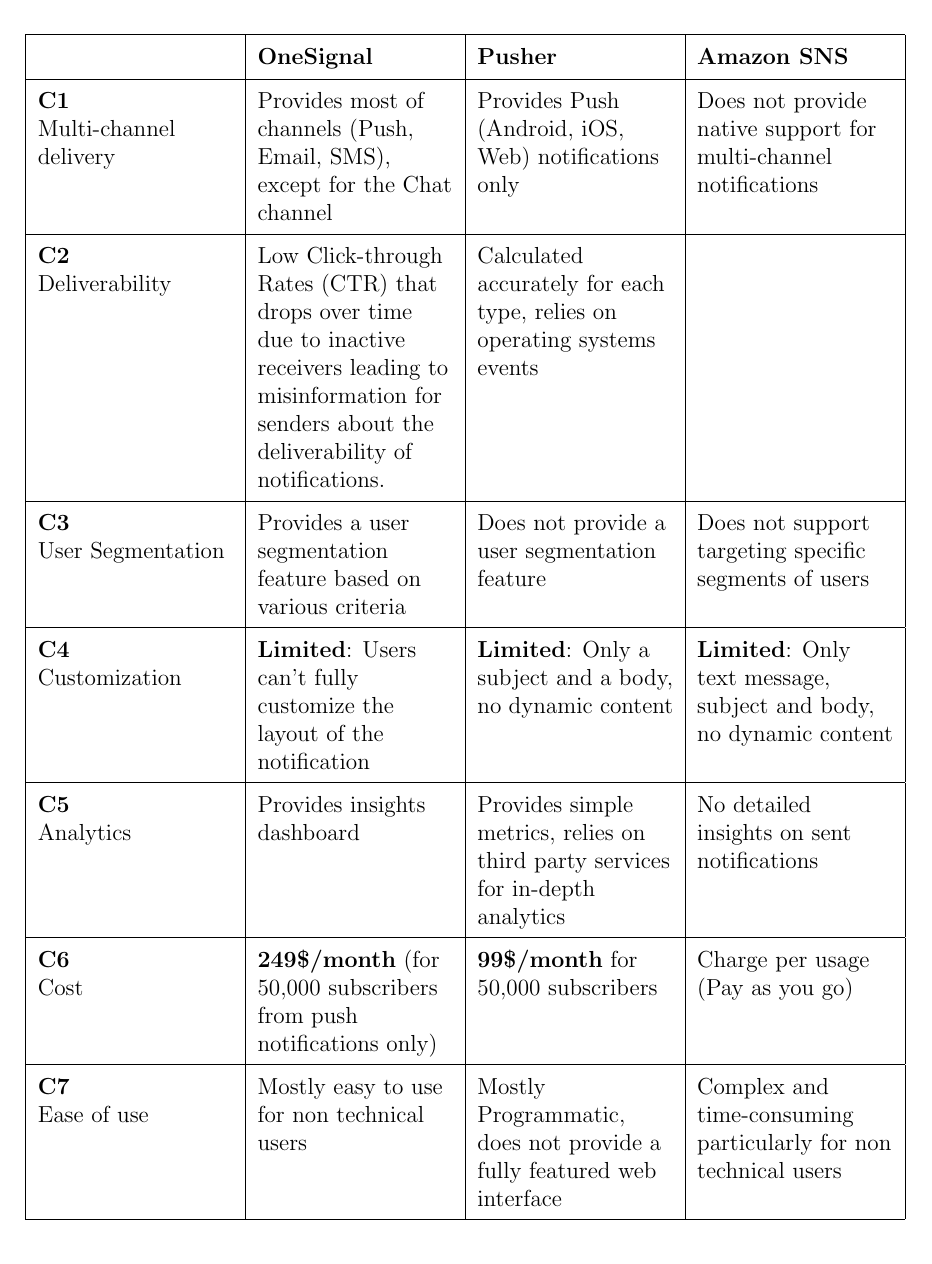
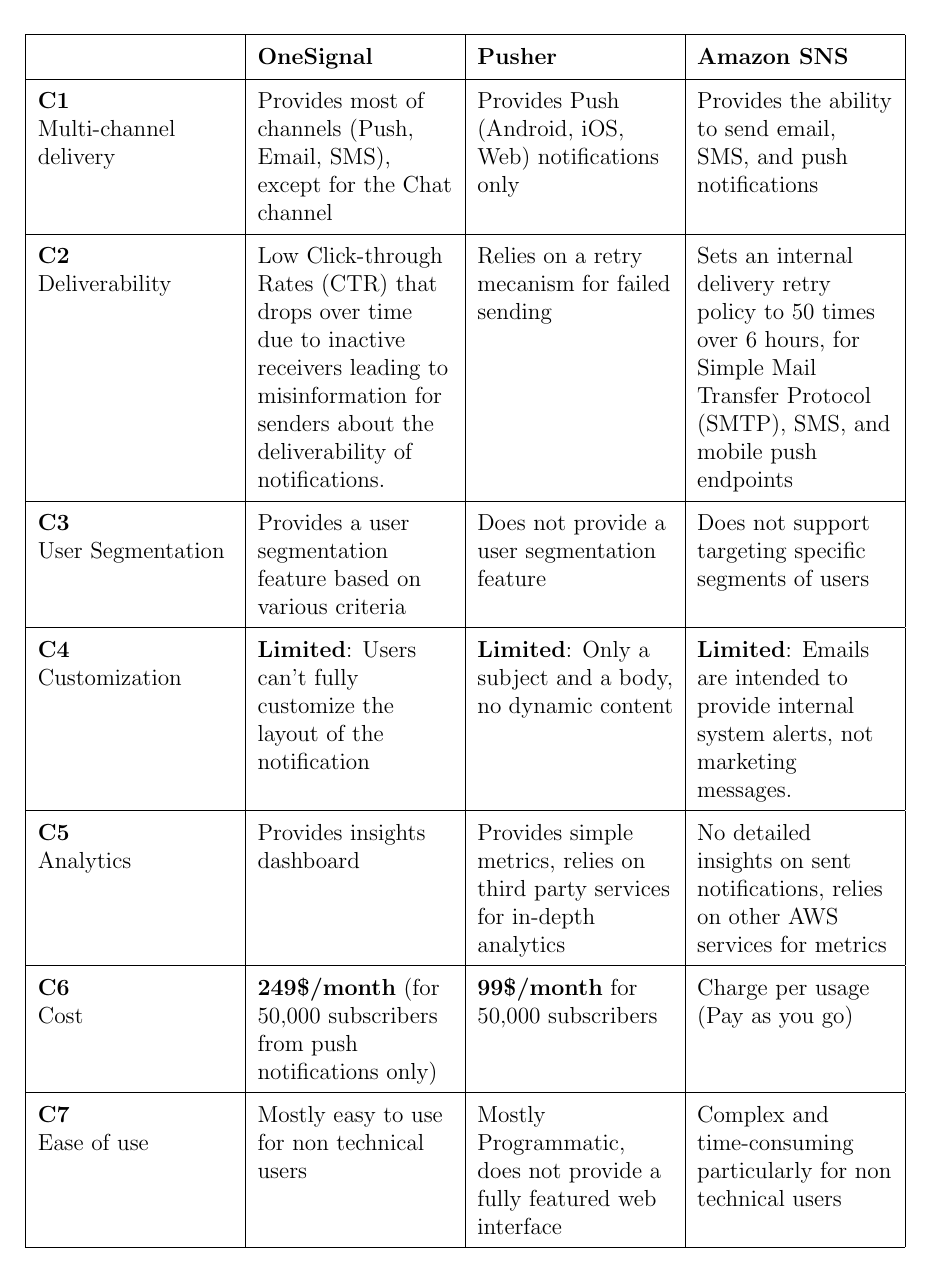
Before and after one commit to riadhlaabidi/eos-memory, a LaTeX thesis (main.tex, which reads chapters/chapter1.tex, pages/acronyms.tex): part of page 24 of 53, cut so that both start at the same text. Compiled offline with pdfLaTeX.

Commit message:
Fix comparison table & add acronyms (#18)

```diff
--- a/chapters/chapter1.tex
+++ b/chapters/chapter1.tex
@@ -162,24 +162,21 @@
                   >{\raggedright\arraybackslash} X |
             }
             \hline
-                                                          & \textbf{OneSignal}                                                                                                                                & \textbf{Pusher}                                                                & \textbf{Amazon SNS}                                                       \\
+                                                          & \textbf{OneSignal}                                                                                                                                & \textbf{Pusher}                                                                & \textbf{Amazon SNS}                                                                                                 \\
             \hline
-            \textbf{C1} \linebreak Multi-channel delivery & Provides most of channels (Push, Email, SMS), except for the Chat channel                                                                         & Provides Push
-            (Android, iOS, Web) notifications only
-                                                          & Does not provide native support for multi-channel notifications                                                                                                                                                                                                                                                \\
+            \textbf{C1} \linebreak Multi-channel delivery & Provides most of channels (Push, Email, SMS), except for the Chat channel                                                                         & Provides Push (Android, iOS, Web) notifications only                           & Provides the ability to send email, SMS, and push notifications                                                     \\
             \hline
-            \textbf{C2} \linebreak Deliverability         & Low \acrfull{ctr} that drops over time due to inactive receivers leading to misinformation for senders about the deliverability of notifications. & Calculated accurately for each type, relies on operating systems events        &                                                                           \\
+            \textbf{C2} \linebreak Deliverability         & Low \acrfull{ctr} that drops over time due to inactive receivers leading to misinformation for senders about the deliverability of notifications. & Relies on a retry mecanism for failed sending                                  & Sets an internal delivery retry policy to 50 times over 6 hours, for \acrfull{smtp}, SMS, and mobile push endpoints \\
             \hline
-            \textbf{C3} \linebreak User Segmentation      & Provides a user segmentation feature based on various criteria                                                                                    & Does not provide a user segmentation feature                                   & Does not support targeting specific segments of users                     \\
+            \textbf{C3} \linebreak User Segmentation      & Provides a user segmentation feature based on various criteria                                                                                    & Does not provide a user segmentation feature                                   & Does not support targeting specific segments of users                                                               \\
             \hline
-            \textbf{C4} \linebreak Customization          & \textbf{Limited}: Users can’t fully customize the layout of the notification                                                                      & \textbf{Limited}: Only a subject and a body, no dynamic content                & \textbf{Limited}: Only text message, subject and body, no dynamic content
-            \\
+            \textbf{C4} \linebreak Customization          & \textbf{Limited}: Users can’t fully customize the layout of the notification                                                                      & \textbf{Limited}: Only a subject and a body, no dynamic content                & \textbf{Limited}: Emails are intended to provide internal system alerts, not marketing messages.                    \\
             \hline
-            \textbf{C5} \linebreak Analytics              & Provides insights dashboard                                                                                                                       & Provides simple metrics, relies on third party services for in-depth analytics & No detailed insights on sent notifications                                \\
+            \textbf{C5} \linebreak Analytics              & Provides insights dashboard                                                                                                                       & Provides simple metrics, relies on third party services for in-depth analytics & No detailed insights on sent notifications, relies on other AWS services for metrics                                \\
             \hline
-            \textbf{C6} \linebreak Cost                   & \textbf{249\$/month} (for 50,000 subscribers from push notifications only)                                                                        & \textbf{99\$/month} for 50,000 subscribers                                     & Charge per usage (Pay as you go)                                          \\
+            \textbf{C6} \linebreak Cost                   & \textbf{249\$/month} (for 50,000 subscribers from push notifications only)                                                                        & \textbf{99\$/month} for 50,000 subscribers                                     & Charge per usage (Pay as you go)                                                                                    \\
             \hline
-            \textbf{C7} \linebreak Ease of use            & Mostly easy to use for non technical users                                                                                                        & Mostly Programmatic, does not provide a fully featured web interface           & Complex and time-consuming particularly for non technical users           \\
+            \textbf{C7} \linebreak Ease of use            & Mostly easy to use for non technical users                                                                                                        & Mostly Programmatic, does not provide a fully featured web interface           & Complex and time-consuming particularly for non technical users                                                     \\
             \hline
       \end{tabularx}
       \caption{Comparison table}
--- a/pages/acronyms.tex
+++ b/pages/acronyms.tex
@@ -14,4 +14,6 @@
 
 \newacronym{cicd}{CI/CD}{Continuous Integration and Continuous Delivery}
 
+\newacronym{smtp}{SMTP}{Simple Mail Transfer Protocol}
+
 % \newacronym{rdbms}{RDBMS}{Relational Database Management Systems}
```
Also changed, not shown: main.pdf, 1 other file.
